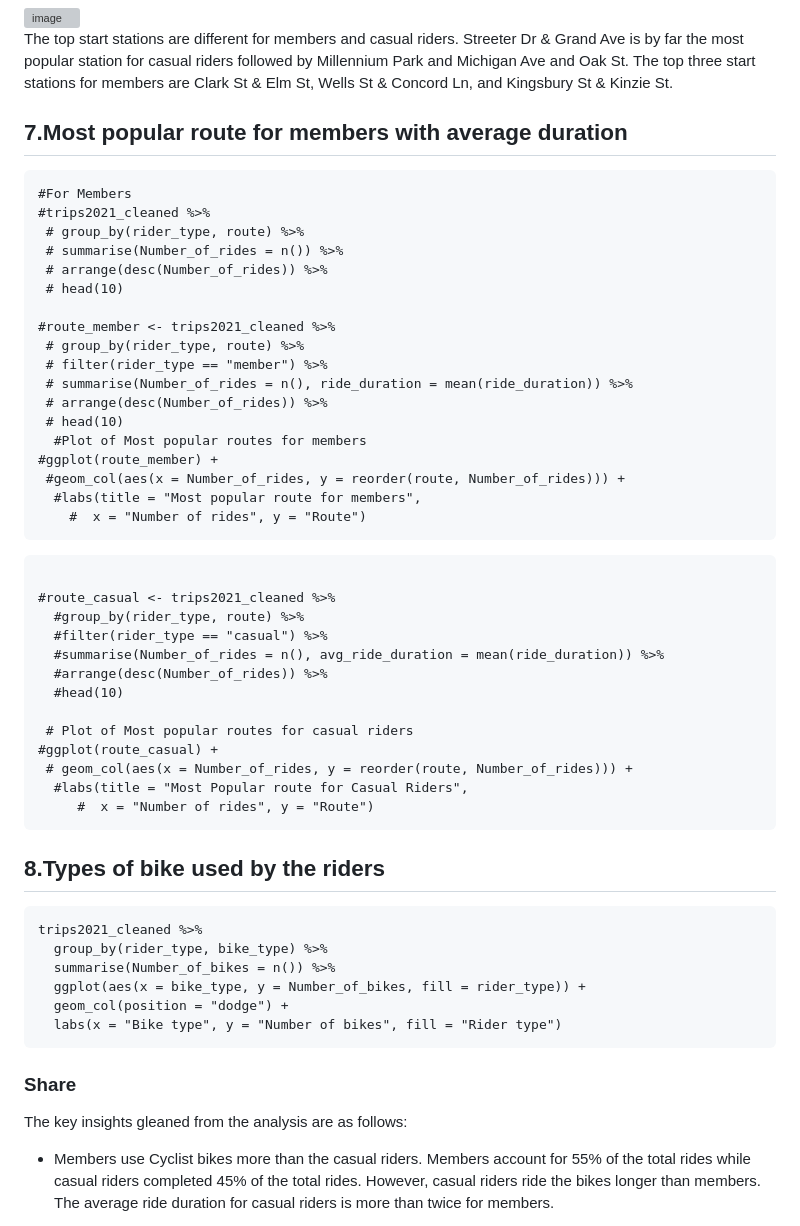
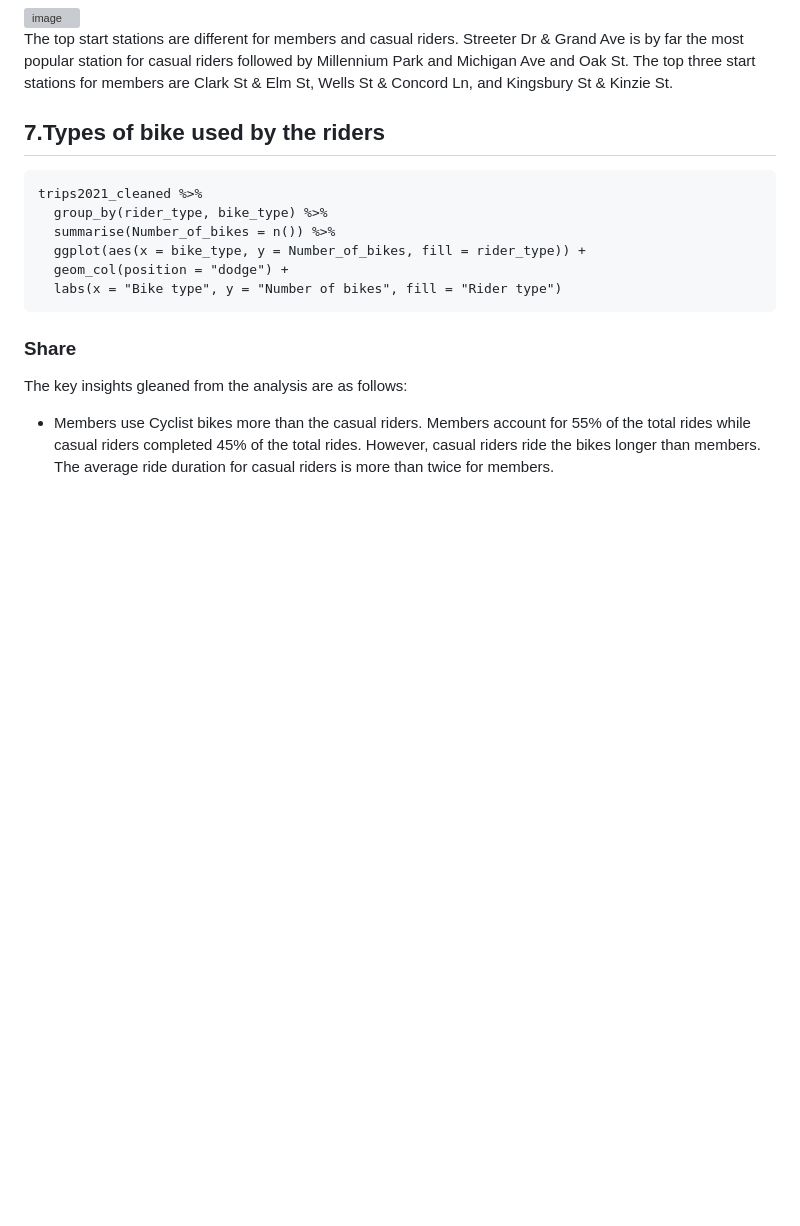
Before and after one commit to 10guptapallavi/Cycle-Bike-Analysis, a Markdown page: README.md, the part around the change printed below. Rendered like a GitHub page; blank space fills up the shorter version; grey boxes are pictures that could not be loaded.

````diff
--- a/README.md
+++ b/README.md
@@ -231,43 +232,7 @@ trips2021_cleaned %>%
 
 The top start stations are different for members and casual riders. Streeter Dr & Grand Ave is by far the most popular station for casual riders followed by Millennium Park and Michigan Ave and Oak St. The top three start stations for members are Clark St & Elm St, Wells St & Concord Ln, and Kingsbury St & Kinzie St.
 
-## 7.Most popular route for members with average duration
-```{r Most popular route for members}
-#For Members
-#trips2021_cleaned %>%
- # group_by(rider_type, route) %>%
- # summarise(Number_of_rides = n()) %>%
- # arrange(desc(Number_of_rides)) %>%
- # head(10)
-
-#route_member <- trips2021_cleaned %>%
- # group_by(rider_type, route) %>%
- # filter(rider_type == "member") %>%
- # summarise(Number_of_rides = n(), ride_duration = mean(ride_duration)) %>%
- # arrange(desc(Number_of_rides)) %>%
- # head(10)
-  #Plot of Most popular routes for members
-#ggplot(route_member) +
- #geom_col(aes(x = Number_of_rides, y = reorder(route, Number_of_rides))) +
-  #labs(title = "Most popular route for members",
-    #  x = "Number of rides", y = "Route")
-```
-```{r Most popular route for casual Riders}
-
-#route_casual <- trips2021_cleaned %>%
-  #group_by(rider_type, route) %>%
-  #filter(rider_type == "casual") %>%
-  #summarise(Number_of_rides = n(), avg_ride_duration = mean(ride_duration)) %>%
-  #arrange(desc(Number_of_rides)) %>%
-  #head(10)
-
- # Plot of Most popular routes for casual riders
-#ggplot(route_casual) +
- # geom_col(aes(x = Number_of_rides, y = reorder(route, Number_of_rides))) +
-  #labs(title = "Most Popular route for Casual Riders",
-     #  x = "Number of rides", y = "Route")
-```
-## 8.Types of bike used by the riders
+## 7.Types of bike used by the riders
 ```{r Types of bike used by the riders}
 trips2021_cleaned %>%
   group_by(rider_type, bike_type) %>%
````
Also changed, not shown: other parts of README.md (+2 -1 lines).
